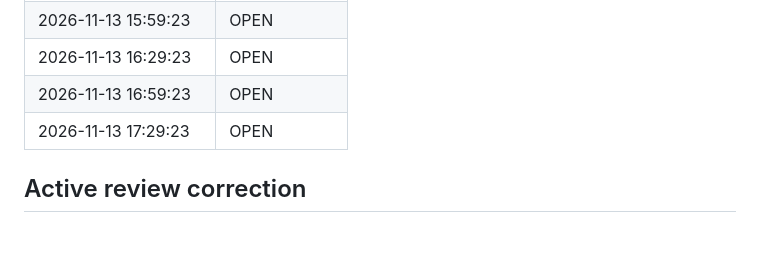
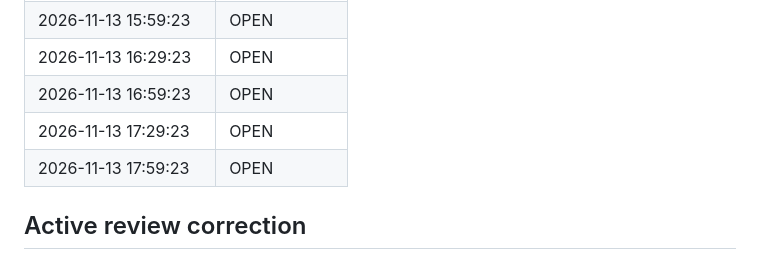
Before and after one commit to pagrus7/kaferry, a Markdown page: status.md, the part around one of its changes. Rendered like a GitHub page; blank space fills up the shorter version.

```diff
--- a/status.md
+++ b/status.md
@@ -193,6 +193,7 @@ Keep the rejection/release guarantees. The owner may decide whether their curren
 | 2026-11-13 16:29:23 | OPEN |
 | 2026-11-13 16:59:23 | OPEN |
 | 2026-11-13 17:29:23 | OPEN |
+| 2026-11-13 17:59:23 | OPEN |
 
 ## Active review correction
 
```
Also changed, not shown: other parts of status.md (+1 -1 lines).
